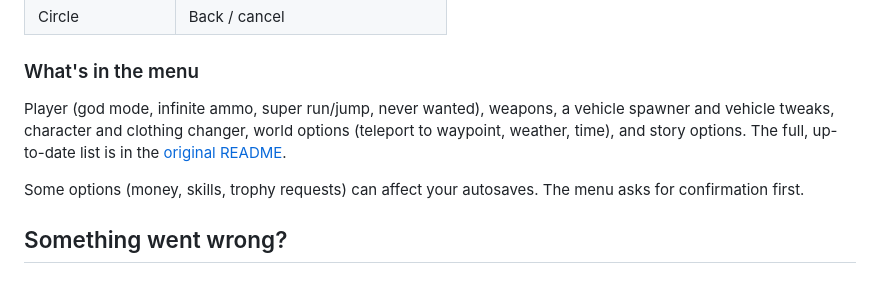
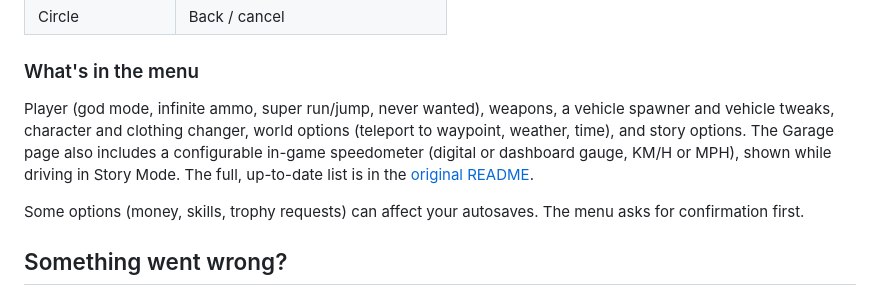
Before and after one commit to skythedevil/gtav-trainer-, a Markdown page: README.md, the part around the change. Rendered like a GitHub page.

Commit message:
Document speedometer controls

```diff
--- a/README.md
+++ b/README.md
@@ -46,7 +46,7 @@ You'll need to run the install again each time you restart GTA.
 
 ### What's in the menu
 
-Player (god mode, infinite ammo, super run/jump, never wanted), weapons, a vehicle spawner and vehicle tweaks, character and clothing changer, world options (teleport to waypoint, weather, time), and story options. The full, up-to-date list is in the [original README](https://github.com/GronedWaffel/gta-v-ps5-menu#options).
+Player (god mode, infinite ammo, super run/jump, never wanted), weapons, a vehicle spawner and vehicle tweaks, character and clothing changer, world options (teleport to waypoint, weather, time), and story options. The Garage page also includes a configurable in-game speedometer (digital or dashboard gauge, KM/H or MPH), shown while driving in Story Mode. The full, up-to-date list is in the [original README](https://github.com/GronedWaffel/gta-v-ps5-menu#options).
 
 Some options (money, skills, trophy requests) can affect your autosaves. The menu asks for confirmation first.
 
```
